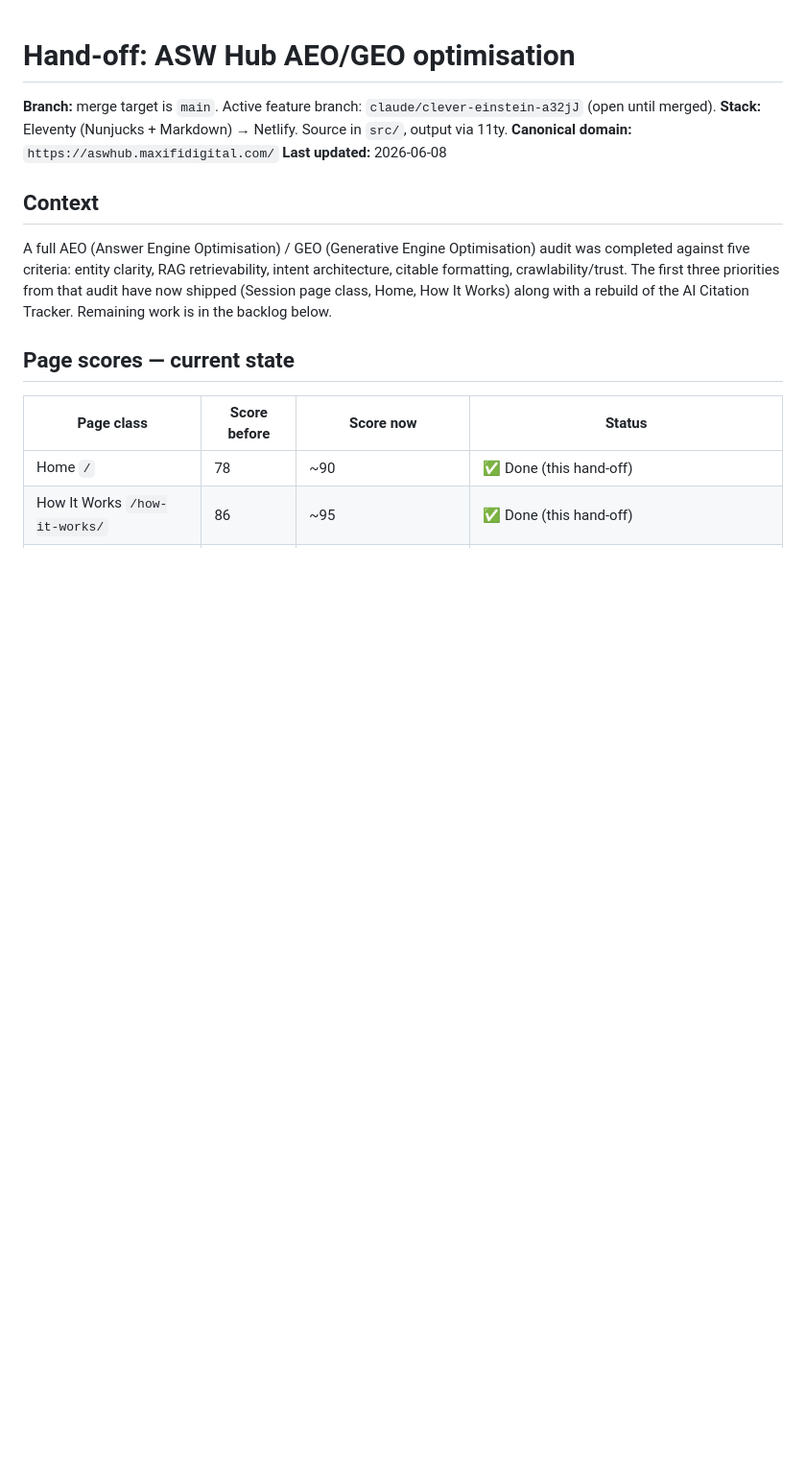
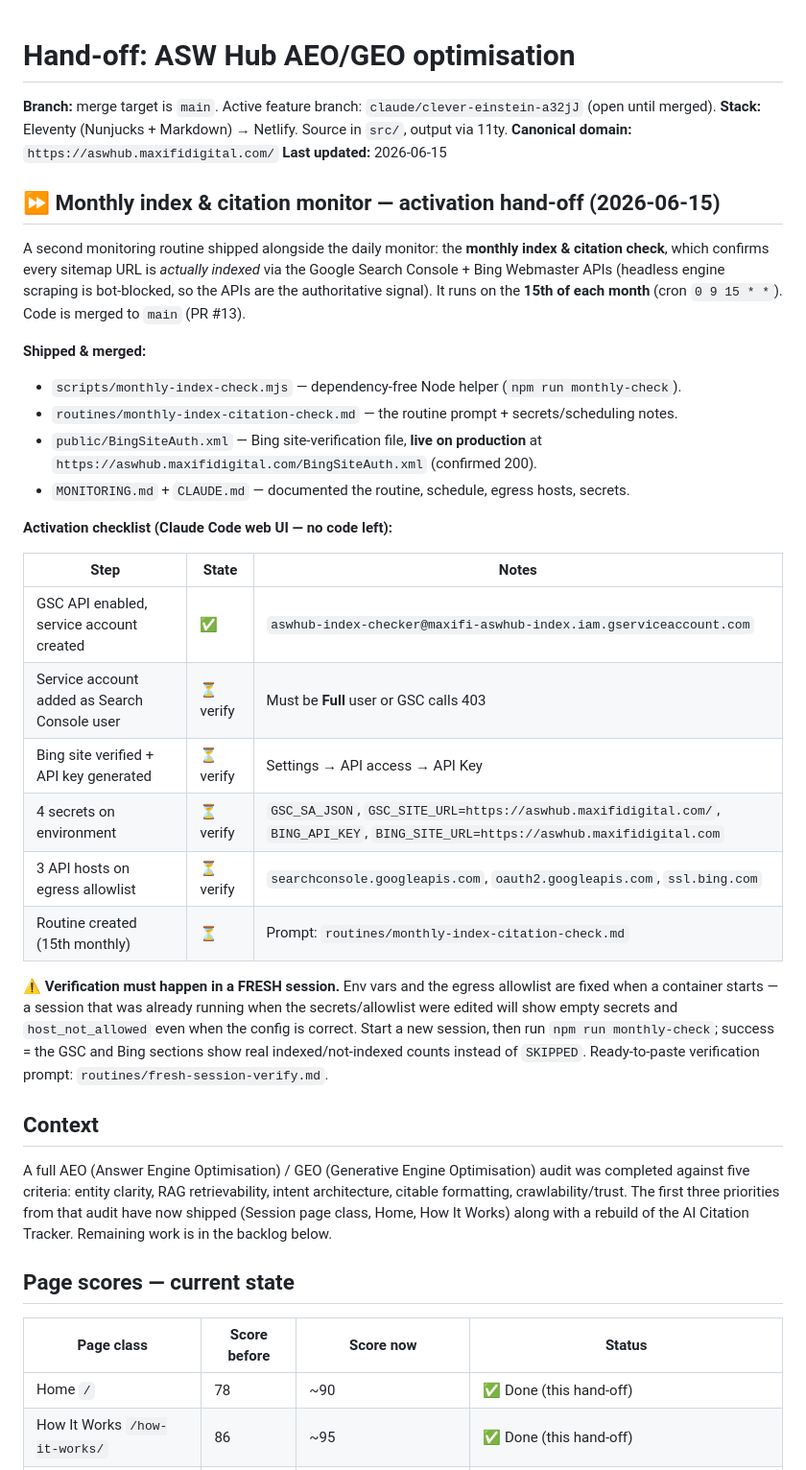
Before and after one commit to limleanne-maxifi/asw-hub, a Markdown page: HANDOFF.md, the part around the change. Shown at 96% size. Drawn GitHub-style; blank space fills up the shorter version.

```diff
--- a/HANDOFF.md
+++ b/HANDOFF.md
@@ -3,7 +3,41 @@
 **Branch:** merge target is `main`. Active feature branch: `claude/clever-einstein-a32jJ` (open until merged).
 **Stack:** Eleventy (Nunjucks + Markdown) → Netlify. Source in `src/`, output via 11ty.
 **Canonical domain:** `https://aswhub.maxifidigital.com/`
-**Last updated:** 2026-06-08
+**Last updated:** 2026-06-15
+
+## ⏩ Monthly index & citation monitor — activation hand-off (2026-06-15)
+
+A second monitoring routine shipped alongside the daily monitor: the **monthly
+index & citation check**, which confirms every sitemap URL is *actually indexed*
+via the Google Search Console + Bing Webmaster APIs (headless engine scraping is
+bot-blocked, so the APIs are the authoritative signal). It runs on the **15th of
+each month** (cron `0 9 15 * *`). Code is merged to `main` (PR #13).
+
+**Shipped & merged:**
+- `scripts/monthly-index-check.mjs` — dependency-free Node helper (`npm run monthly-check`).
+- `routines/monthly-index-citation-check.md` — the routine prompt + secrets/scheduling notes.
+- `public/BingSiteAuth.xml` — Bing site-verification file, **live on production** at
+  `https://aswhub.maxifidigital.com/BingSiteAuth.xml` (confirmed 200).
+- `MONITORING.md` + `CLAUDE.md` — documented the routine, schedule, egress hosts, secrets.
+
+**Activation checklist (Claude Code web UI — no code left):**
+
+| Step | State | Notes |
+|---|---|---|
+| GSC API enabled, service account created | ✅ | `aswhub-index-checker@maxifi-aswhub-index.iam.gserviceaccount.com` |
+| Service account added as Search Console user | ⏳ verify | Must be **Full** user or GSC calls 403 |
+| Bing site verified + API key generated | ⏳ verify | Settings → API access → API Key |
+| 4 secrets on environment | ⏳ verify | `GSC_SA_JSON`, `GSC_SITE_URL=https://aswhub.maxifidigital.com/`, `BING_API_KEY`, `BING_SITE_URL=https://aswhub.maxifidigital.com` |
+| 3 API hosts on egress allowlist | ⏳ verify | `searchconsole.googleapis.com`, `oauth2.googleapis.com`, `ssl.bing.com` |
+| Routine created (15th monthly) | ⏳ | Prompt: `routines/monthly-index-citation-check.md` |
+
+**⚠️ Verification must happen in a FRESH session.** Env vars and the egress
+allowlist are fixed when a container starts — a session that was already running
+when the secrets/allowlist were edited will show empty secrets and
+`host_not_allowed` even when the config is correct. Start a new session, then run
+`npm run monthly-check`; success = the GSC and Bing sections show real
+indexed/not-indexed counts instead of `SKIPPED`. Ready-to-paste verification
+prompt: `routines/fresh-session-verify.md`.
 
 ## Context
 
```
Also changed, not shown: routines/fresh-session-verify.md (added, +40 -0 lines).
